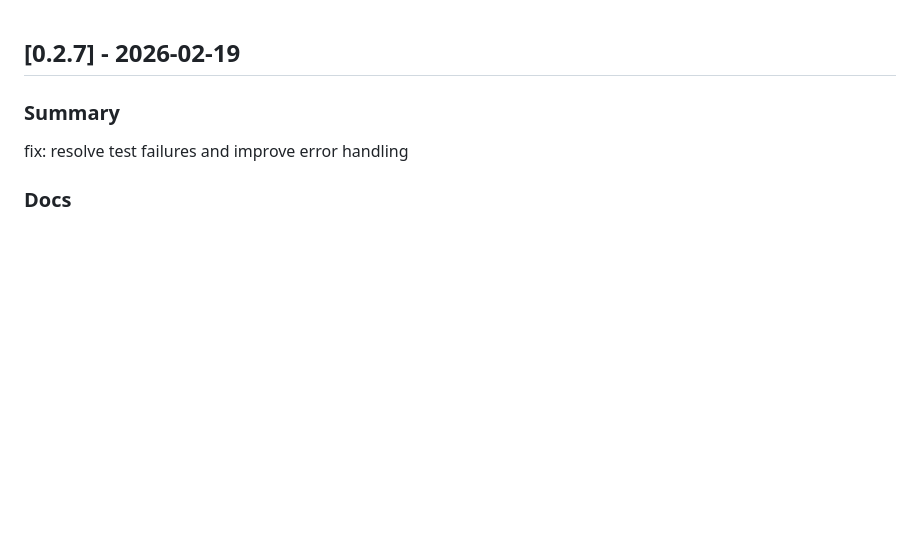
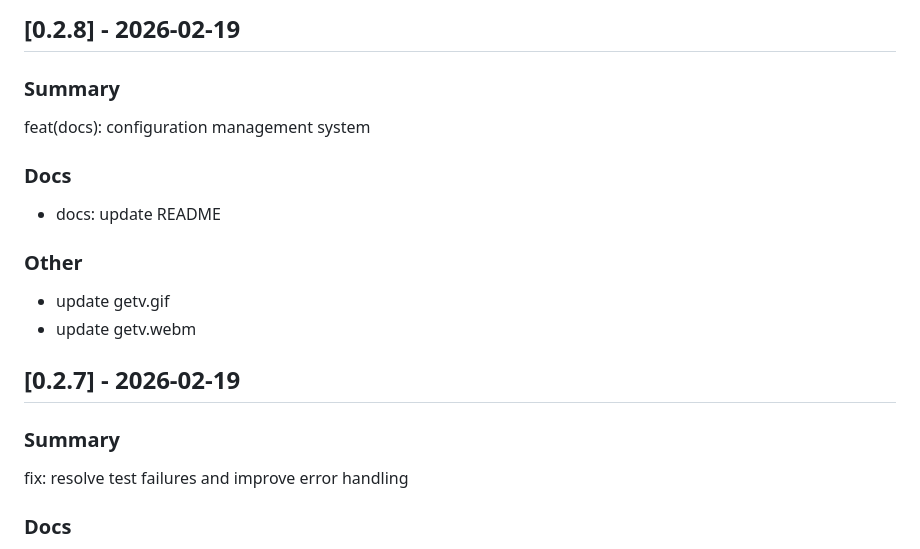
Before and after one commit to wronai/getv, a Markdown page: CHANGELOG.md, the part around the change. Rendered like a GitHub page; blank space fills up the shorter version.

Commit message:
feat(docs): configuration management system
stats:
  lines: "+28/-0 (net +28)"
  files: 3
  complexity: "Stable complexity"

```diff
--- a/CHANGELOG.md
+++ b/CHANGELOG.md
@@ -1,3 +1,19 @@
+## [0.2.8] - 2026-02-19
+
+### Summary
+
+feat(docs): configuration management system
+
+### Docs
+
+- docs: update README
+
+### Other
+
+- update getv.gif
+- update getv.webm
+
+
 ## [0.2.7] - 2026-02-19
 
 ### Summary
```
Also changed, not shown: README.md (+30 -2 lines), getv.gif (added), 4 other files.
